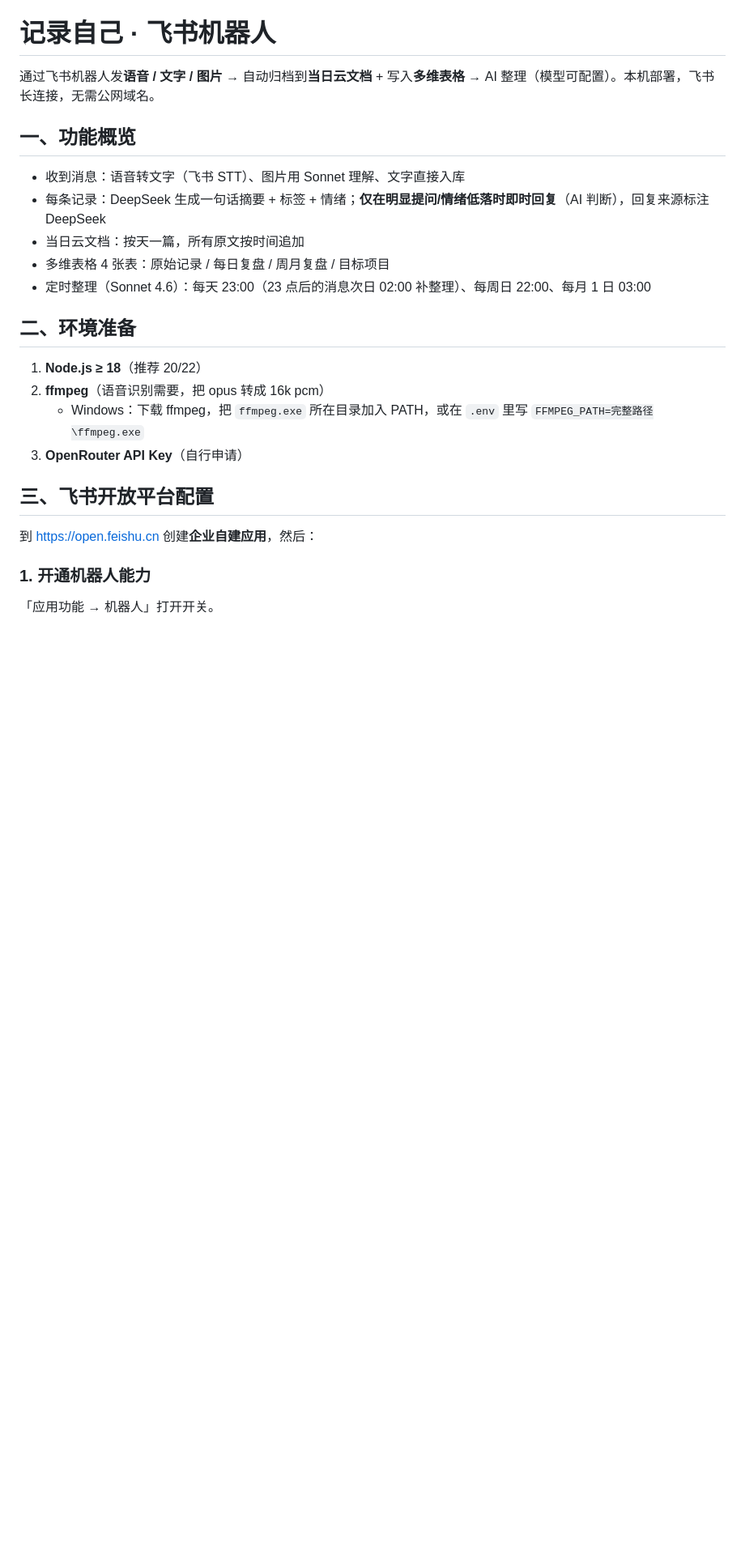
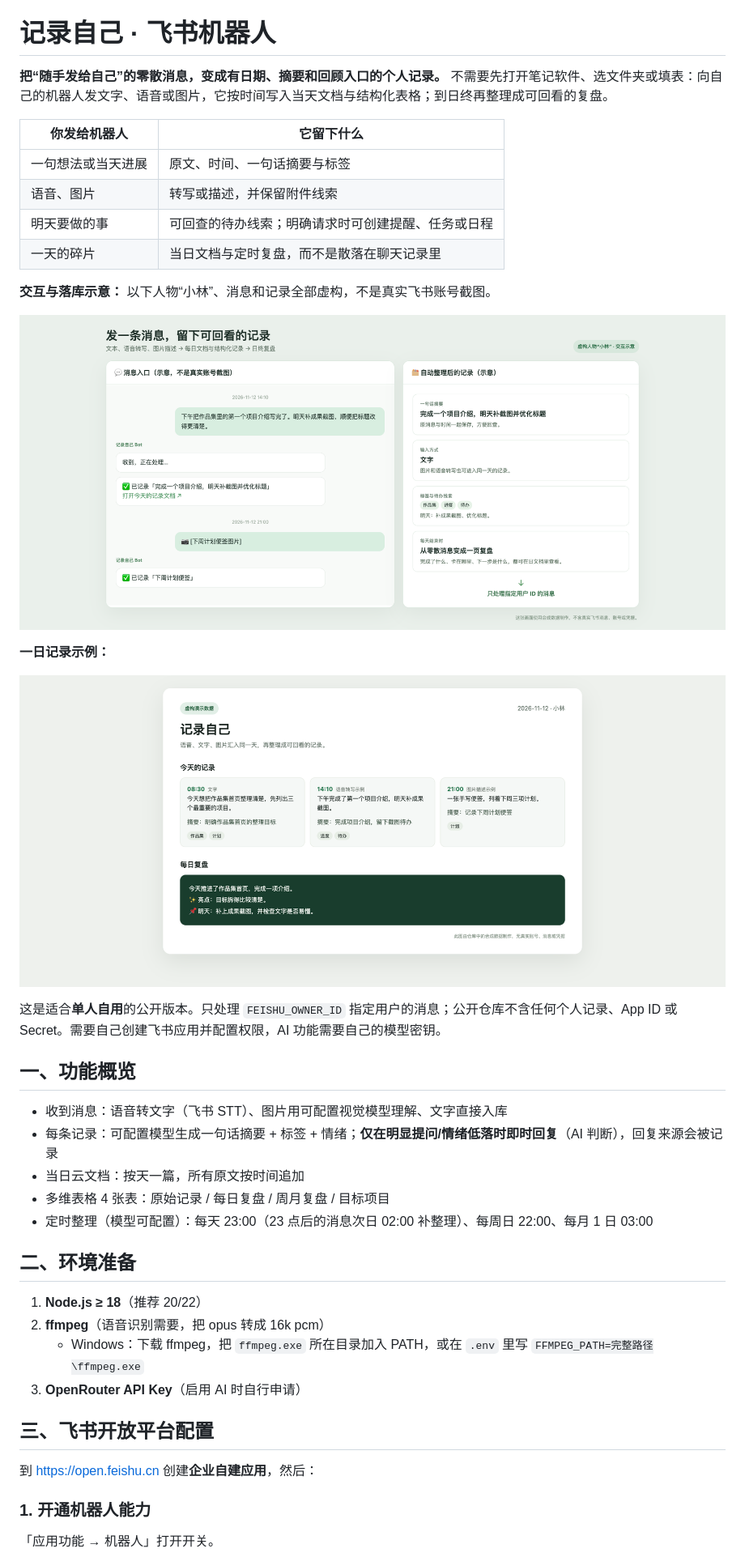
Before and after one commit to wechat-numbshark/self-record-bot, a Markdown page: README.md, the part around one of its changes. Shown at 81% size. GitHub-like rendering; pictures changed too: docs/demo-conversation.png (added); blank space fills up the shorter version.

```diff
--- a/README.md
+++ b/README.md
@@ -2,22 +2,39 @@
 
 # 记录自己 · 飞书机器人
 
-通过飞书机器人发**语音 / 文字 / 图片** → 自动归档到**当日云文档** + 写入**多维表格** → AI 整理（模型可配置）。本机部署，飞书长连接，无需公网域名。
+**把“随手发给自己”的零散消息，变成有日期、摘要和回顾入口的个人记录。** 不需要先打开笔记软件、选文件夹或填表：向自己的机器人发文字、语音或图片，它按时间写入当天文档与结构化表格；到日终再整理成可回看的复盘。
+
+| 你发给机器人 | 它留下什么 |
+|---|---|
+| 一句想法或当天进展 | 原文、时间、一句话摘要与标签 |
+| 语音、图片 | 转写或描述，并保留附件线索 |
+| 明天要做的事 | 可回查的待办线索；明确请求时可创建提醒、任务或日程 |
+| 一天的碎片 | 当日文档与定时复盘，而不是散落在聊天记录里 |
+
+**交互与落库示意：** 以下人物“小林”、消息和记录全部虚构，不是真实飞书账号截图。
+
+![虚构消息到结构化记录的交互示意](docs/demo-conversation.png)
+
+**一日记录示例：**
+
+![虚构人物小林的一日记录与复盘](docs/demo-preview.png)
+
+这是适合**单人自用**的公开版本。只处理 `FEISHU_OWNER_ID` 指定用户的消息；公开仓库不含任何个人记录、App ID 或 Secret。需要自己创建飞书应用并配置权限，AI 功能需要自己的模型密钥。
 
 ## 一、功能概览
 
-- 收到消息：语音转文字（飞书 STT）、图片用 Sonnet 理解、文字直接入库
-- 每条记录：DeepSeek 生成一句话摘要 + 标签 + 情绪；**仅在明显提问/情绪低落时即时回复**（AI 判断），回复来源标注 DeepSeek
+- 收到消息：语音转文字（飞书 STT）、图片用可配置视觉模型理解、文字直接入库
+- 每条记录：可配置模型生成一句话摘要 + 标签 + 情绪；**仅在明显提问/情绪低落时即时回复**（AI 判断），回复来源会被记录
 - 当日云文档：按天一篇，所有原文按时间追加
 - 多维表格 4 张表：原始记录 / 每日复盘 / 周月复盘 / 目标项目
-- 定时整理（Sonnet 4.6）：每天 23:00（23 点后的消息次日 02:00 补整理）、每周日 22:00、每月 1 日 03:00
+- 定时整理（模型可配置）：每天 23:00（23 点后的消息次日 02:00 补整理）、每周日 22:00、每月 1 日 03:00
 
 ## 二、环境准备
 
 1. **Node.js ≥ 18**（推荐 20/22）
 2. **ffmpeg**（语音识别需要，把 opus 转成 16k pcm）
    - Windows：下载 ffmpeg，把 `ffmpeg.exe` 所在目录加入 PATH，或在 `.env` 里写 `FFMPEG_PATH=完整路径\ffmpeg.exe`
-3. **OpenRouter API Key**（自行申请）
+3. **OpenRouter API Key**（启用 AI 时自行申请）
 
 ## 三、飞书开放平台配置
 
```
Also changed, not shown: other parts of README.md (+0 -1 lines), README.en.md (+13 -1 lines), README.ja.md (+13 -1 lines), 1 other file.
